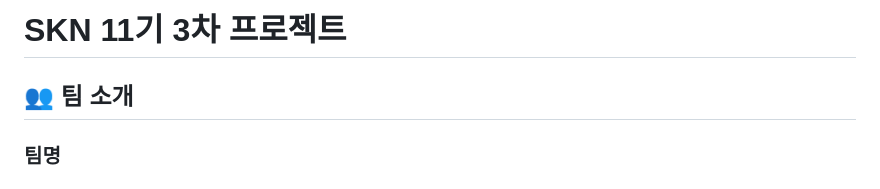
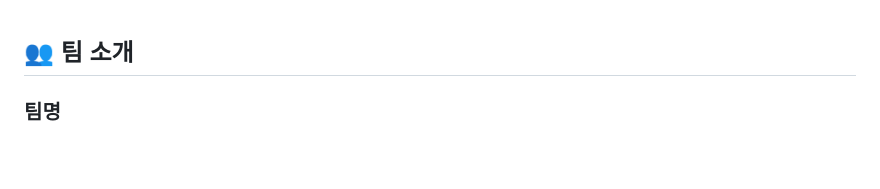
Before and after one commit to REROUN/LLMProject, a Markdown page: README.md, the part around the change. Rendered like a GitHub page; blank space fills up the shorter version.

```diff
--- a/README.md
+++ b/README.md
@@ -1,5 +1,3 @@
-# SKN 11기 3차 프로젝트
-
 ## 👥 팀 소개
 ### 팀명
 #### 마파덜
```
